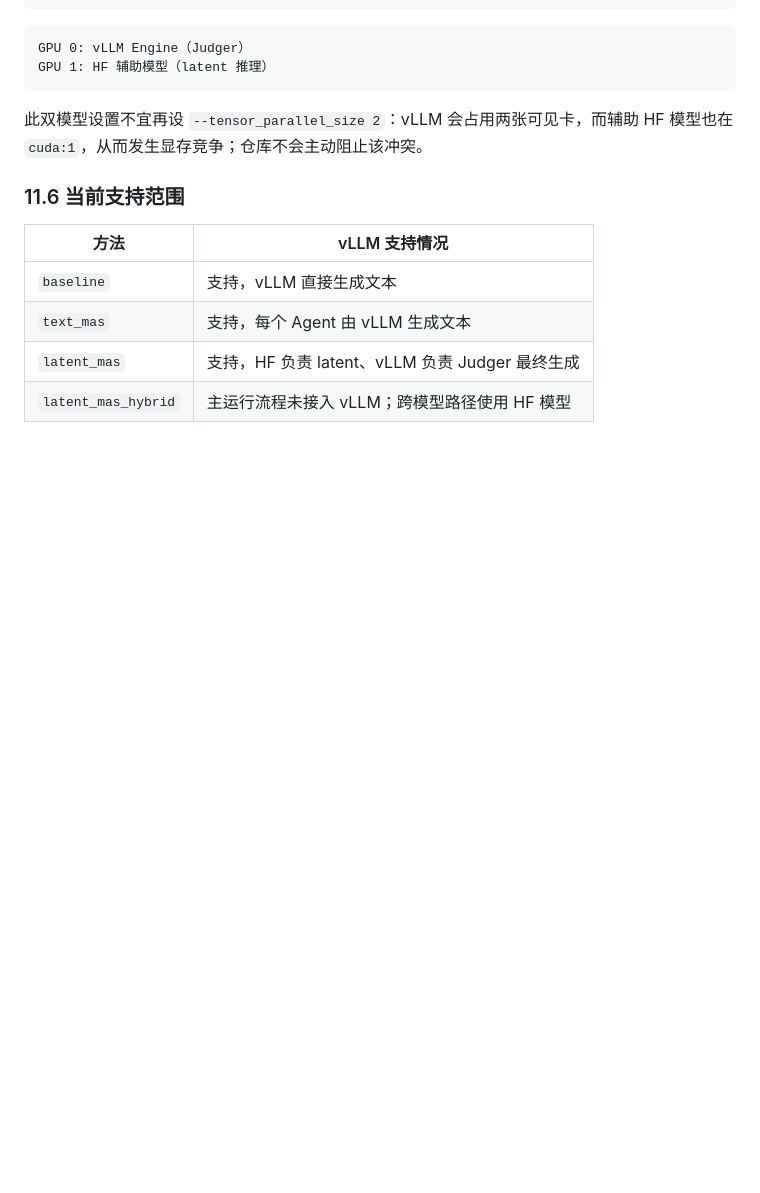
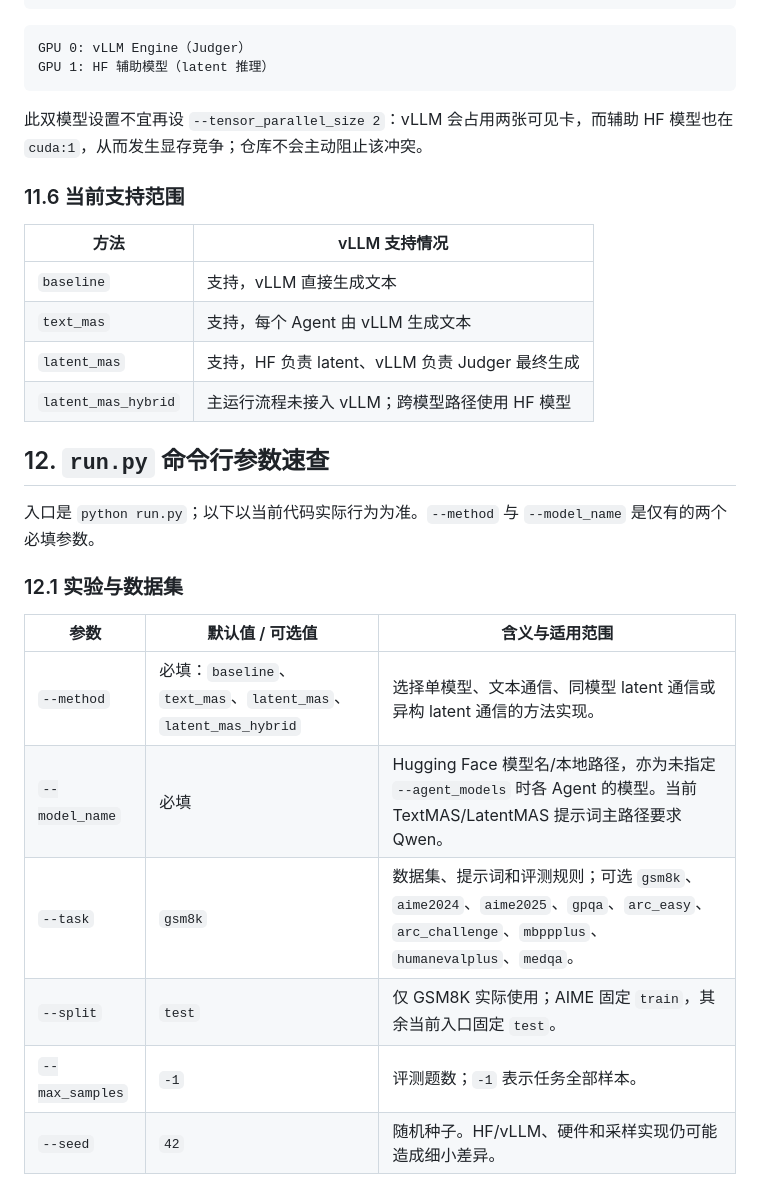
Before and after one commit to Mingzhe-Xuan/LatentMAS-Hybrid, a Markdown page: docs/knowhow.md, the part around one of its changes. Rendered like a GitHub page; blank space fills up the shorter version.

```diff
--- a/docs/knowhow.md
+++ b/docs/knowhow.md
@@ -415,3 +415,19 @@ GPU 1: HF 辅助模型（latent 推理）
 | `text_mas` | 支持，每个 Agent 由 vLLM 生成文本 |
 | `latent_mas` | 支持，HF 负责 latent、vLLM 负责 Judger 最终生成 |
 | `latent_mas_hybrid` | 主运行流程未接入 vLLM；跨模型路径使用 HF 模型 |
+
+## 12. `run.py` 命令行参数速查
+
+入口是 `python run.py`；以下以当前代码实际行为为准。`--method` 与 `--model_name` 是仅有的两个必填参数。
+
+### 12.1 实验与数据集
+
+| 参数 | 默认值 / 可选值 | 含义与适用范围 |
+| --- | --- | --- |
+| `--method` | 必填：`baseline`、`text_mas`、`latent_mas`、`latent_mas_hybrid` | 选择单模型、文本通信、同模型 latent 通信或异构 latent 通信的方法实现。 |
+| `--model_name` | 必填 | Hugging Face 模型名/本地路径，亦为未指定 `--agent_models` 时各 Agent 的模型。当前 TextMAS/LatentMAS 提示词主路径要求 Qwen。 |
+| `--task` | `gsm8k` | 数据集、提示词和评测规则；可选 `gsm8k`、`aime2024`、`aime2025`、`gpqa`、`arc_easy`、`arc_challenge`、`mbppplus`、`humanevalplus`、`medqa`。 |
+| `--split` | `test` | 仅 GSM8K 实际使用；AIME 固定 `train`，其余当前入口固定 `test`。 |
+| `--max_samples` | `-1` | 评测题数；`-1` 表示任务全部样本。 |
+| `--seed` | `42` | 随机种子。HF/vLLM、硬件和采样实现仍可能造成细小差异。 |
+
```
Also changed, not shown: other parts of docs/knowhow.md (+31 -0 lines).
